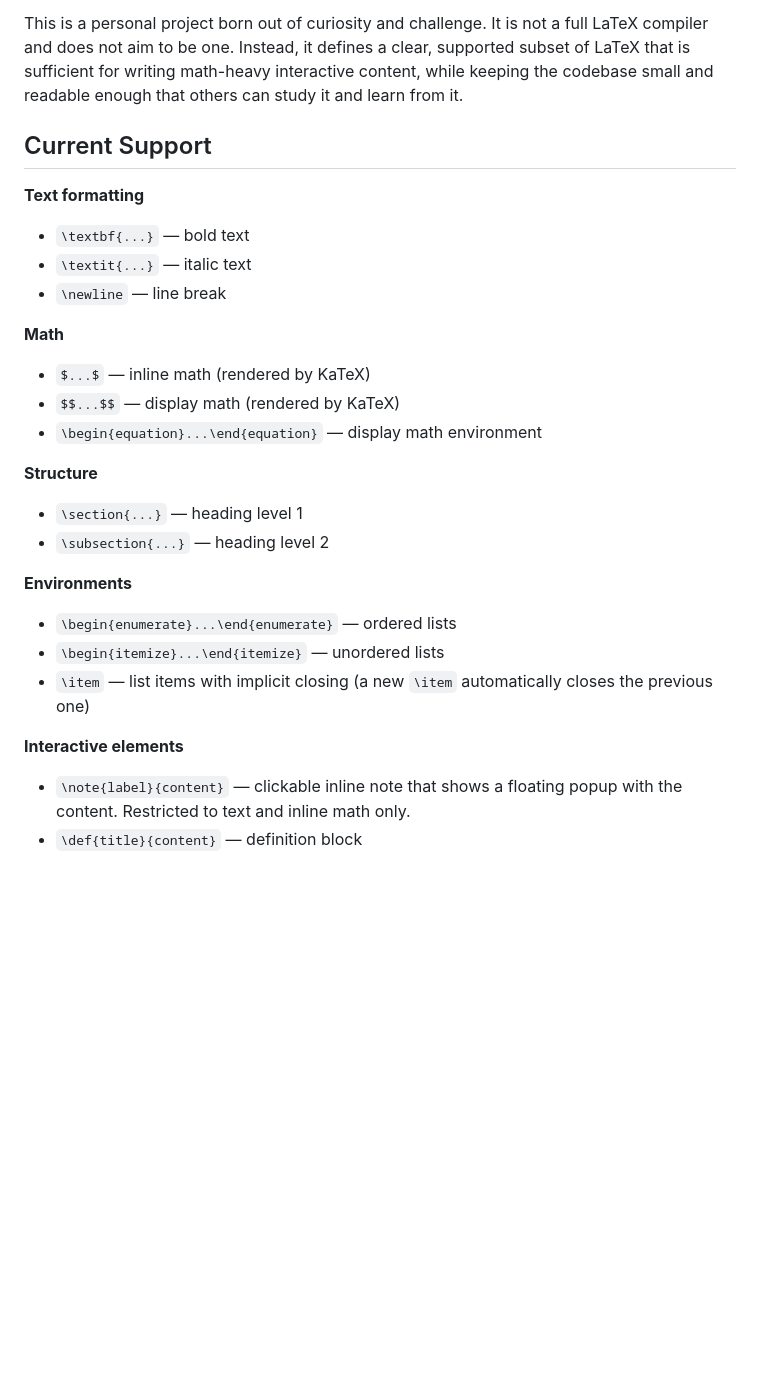
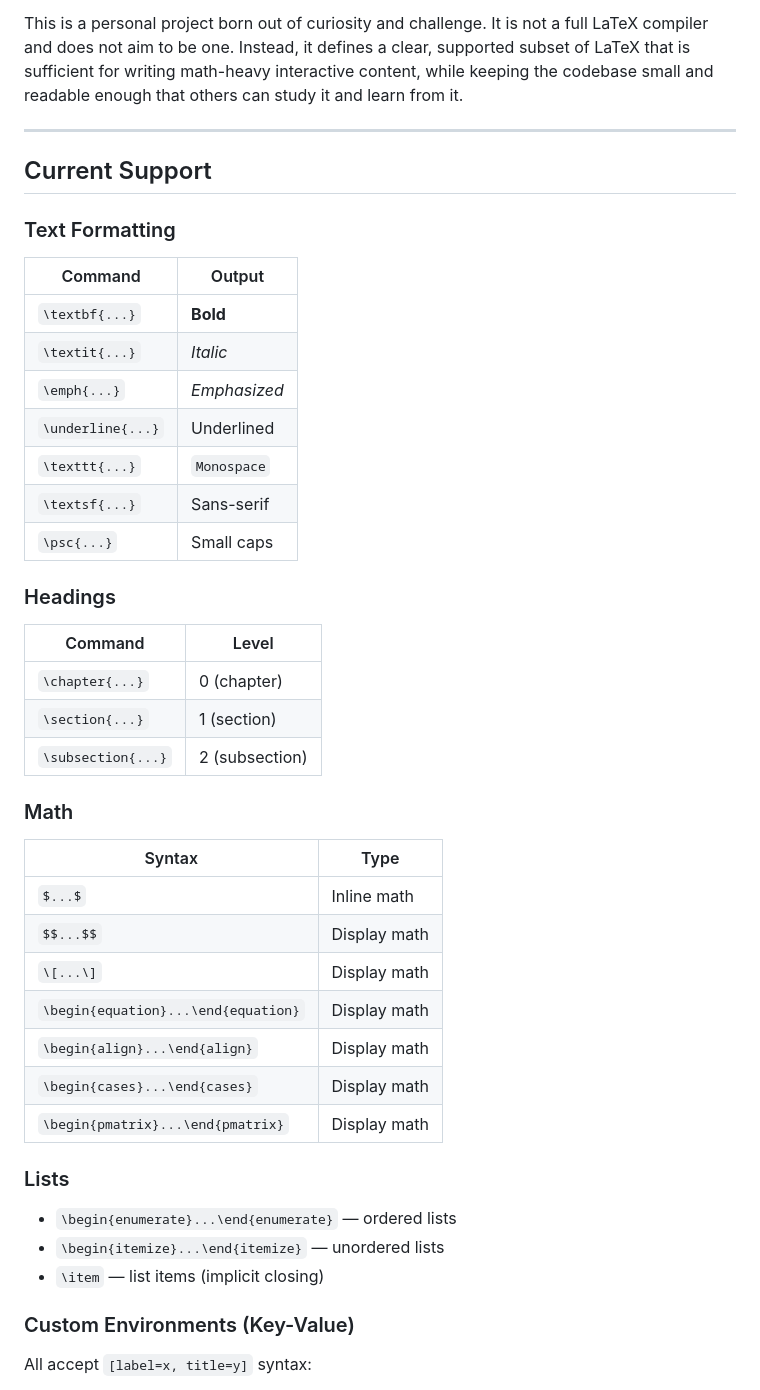
Before and after one commit to cris0501/compiler_books, a Markdown page: readme.md, the part around one of its changes. Drawn GitHub-style; blank space fills up the shorter version.

```diff
--- a/readme.md
+++ b/readme.md
@@ -6,28 +6,44 @@ larex parses a subset of LaTeX into a structured AST (Abstract Syntax Tree) repr
 
 This is a personal project born out of curiosity and challenge. It is not a full LaTeX compiler and does not aim to be one. Instead, it defines a clear, supported subset of LaTeX that is sufficient for writing math-heavy interactive content, while keeping the codebase small and readable enough that others can study it and learn from it.
 
+---
+
 ## Current Support
 
-**Text formatting**
-- `\textbf{...}` — bold text
-- `\textit{...}` — italic text
-- `\newline` — line break
+### Text Formatting
+| Command | Output |
+|---------|--------|
+| `\textbf{...}` | **Bold** |
+| `\textit{...}` | *Italic* |
+| `\emph{...}` | *Emphasized* |
+| `\underline{...}` | Underlined |
+| `\texttt{...}` | `Monospace` |
+| `\textsf{...}` | Sans-serif |
+| `\psc{...}` | Small caps |
 
-**Math**
-- `$...$` — inline math (rendered by KaTeX)
-- `$$...$$` — display math (rendered by KaTeX)
-- `\begin{equation}...\end{equation}` — display math environment
+### Headings
+| Command | Level |
+|---------|-------|
+| `\chapter{...}` | 0 (chapter) |
+| `\section{...}` | 1 (section) |
+| `\subsection{...}` | 2 (subsection) |
 
-**Structure**
-- `\section{...}` — heading level 1
-- `\subsection{...}` — heading level 2
+### Math
+| Syntax | Type |
+|--------|------|
+| `$...$` | Inline math |
+| `$$...$$` | Display math |
+| `\[...\]` | Display math |
+| `\begin{equation}...\end{equation}` | Display math |
+| `\begin{align}...\end{align}` | Display math |
+| `\begin{cases}...\end{cases}` | Display math |
+| `\begin{pmatrix}...\end{pmatrix}` | Display math |
 
-**Environments**
+### Lists
 - `\begin{enumerate}...\end{enumerate}` — ordered lists
 - `\begin{itemize}...\end{itemize}` — unordered lists
-- `\item` — list items with implicit closing (a new `\item` automatically closes the previous one)
+- `\item` — list items (implicit closing)
 
-**Interactive elements**
-- `\note{label}{content}` — clickable inline note that shows a floating popup with the content. Restricted to text and inline math only.
-- `\def{title}{content}` — definition block
+### Custom Environments (Key-Value)
+All accept `[label=x, title=y]` syntax:
 
```
Also changed, not shown: other parts of readme.md (+208 -35 lines).
